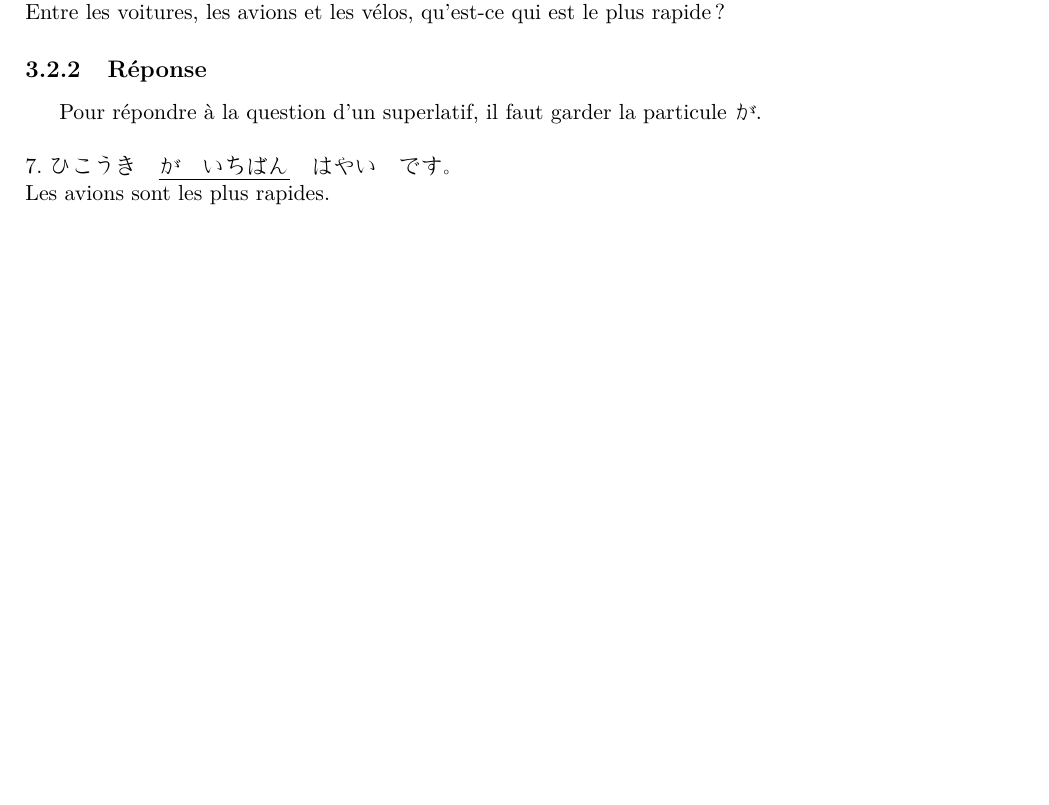
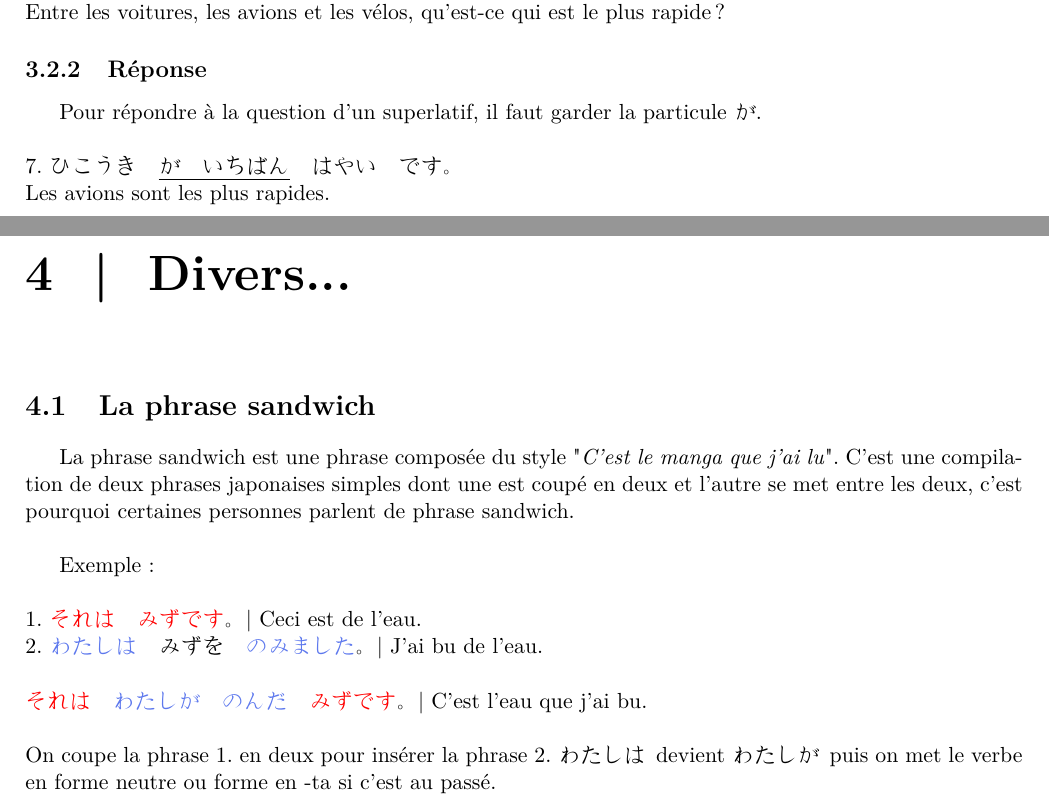
Before and after one commit to fmutix/esiee_japanese, a LaTeX document (grammar.tex): part of page 9 of 9 before the commit and two parts of pages 9 and 10 of 10 after it, the two joined at a grey line, cut so that both start at the same text, the shorter picture padded with empty space. Compiled offline with pdfLaTeX.

Commit message:
phrase sandwich

```diff
--- a/grammar.tex
+++ b/grammar.tex
@@ -386,4 +386,25 @@ Les adjectif en i peuvent prendre plusieurs formes pour donner différents sens
 \end{Japanese}
 \end{CJK}
 
+\chapter{Divers...}
+
+\section{La phrase sandwich}
+
+La phrase sandwich est une phrase composée du style "\textit{C'est le manga que j'ai lu}". C'est une compilation de deux phrases japonaises simples dont une est coupé en deux et l'autre se met entre les deux, c'est pourquoi certaines personnes parlent de phrase sandwich. \\
+
+Exemple : \\
+
+\begin{CJK}{UTF8}{}
+\begin{Japanese}
+
+\noindent 1. \textcolor{red}{それは　みずです}。 | Ceci est de l'eau. \\
+2. \textcolor{blue}{わたしは}　みずを　\textcolor{blue}{のみました}。 | J'ai bu de l'eau. \\
+
+\noindent \textcolor{red}{それは}　\textcolor{blue}{わたしが　のんだ}　\textcolor{red}{みずです}。 | C'est l'eau que j'ai bu. \\
+
+\noindent On coupe la phrase 1. en deux pour insérer la phrase 2. わたしは \, devient わたしが \, puis on met le verbe en forme neutre ou forme en -ta si c'est au passé.
+
+\end{Japanese}
+\end{CJK}
+
 \end{document}
```
